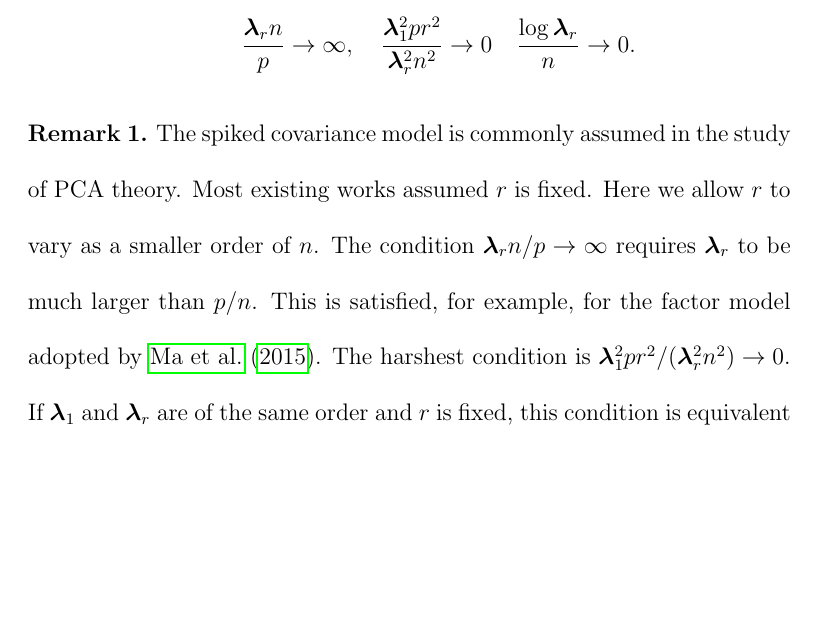
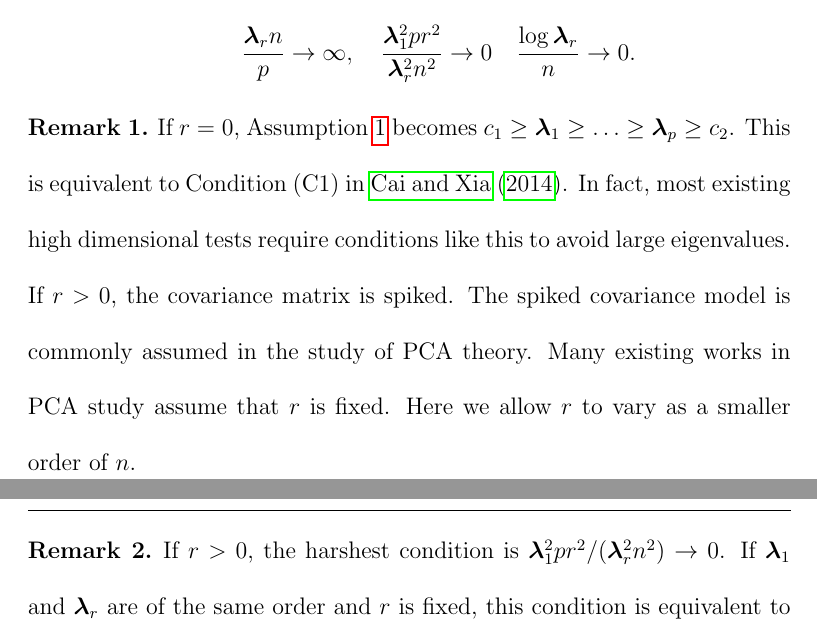
Before and after one commit to kfeng123/glrtManovaP, a LaTeX document (main.tex): part of page 12 of 48 before the commit and two parts of pages 12 and 13 of 48 after it, the two joined at a grey line, cut so that both start at the same text, the shorter picture padded with empty space. Compiled offline with pdfLaTeX.

Commit message:
version1

```diff
--- a/main.tex
+++ b/main.tex
@@ -643,10 +643,21 @@ To characterize this correlation pattern, we make the following assumption for t
 \end{assumption}
 
 \begin{remark}
+    If $r=0$, Assumption~\ref{assumpEigen} becomes
+    $
+   c_1 \geq \blambda_{1} \geq \ldots \geq \blambda_{p} \geq c_2
+    $.
+    This is equivalent to Condition (C1) in~\cite{Cai2014High}.
+    In fact, most existing high dimensional tests require conditions like this to avoid large eigenvalues.
+    If $r>0$, the covariance matrix is spiked.
 The spiked covariance model is commonly assumed in the study of PCA theory.
-Most existing works assumed $r$ is fixed.
+Many existing works in PCA study assume that $r$ is fixed.
     Here we allow $r$ to vary as a smaller order of $n$.
-    The condition $\blambda_r n/p\to \infty$ requires $\blambda_r$ to be much larger than $p/n$. This is satisfied, for example, for the factor model adopted by~\citet{Ma2015A}.
-    The harshest condition is $\blambda_1^2 p r^2 /(\blambda_r^2 n^2)\to 0$.
+\end{remark}
+%\begin{remark}
+    %The condition $\blambda_r n/p\to \infty$ requires $\blambda_r$ to be much larger than $p/n$. This is satisfied, for example, for the factor model adopted by~\citet{Ma2015A}.
+%\end{remark}
+\begin{remark}
+    If $r>0$, the harshest condition is $\blambda_1^2 p r^2 /(\blambda_r^2 n^2)\to 0$.
     If $\blambda_1$ and $\blambda_r$ are of the same order and $r$ is fixed, this condition is equivalent to $p/n^2\to 0$.
     We require this condition since the PCA consistency results are not valid when $p$ is too large. See, for example,~\citep{Cai2012Sparse}.
```
Also changed, not shown: CoverLetter/letter.tex (added, +26 -0 lines), CoverLetter/letter.pdf (added), main.bbl (deleted), main.pdf, main.tex (4 more changed lines), 10 other files.
